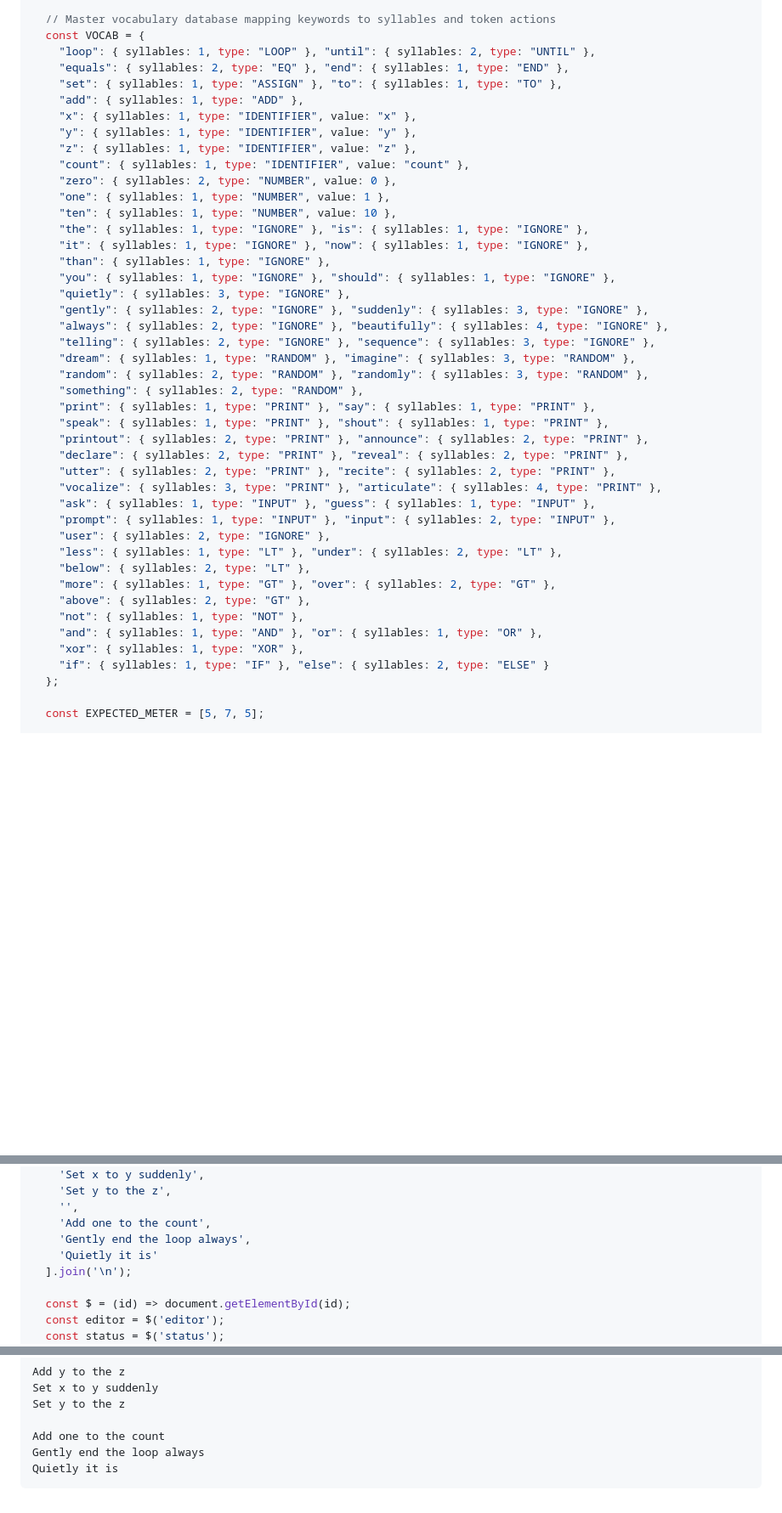
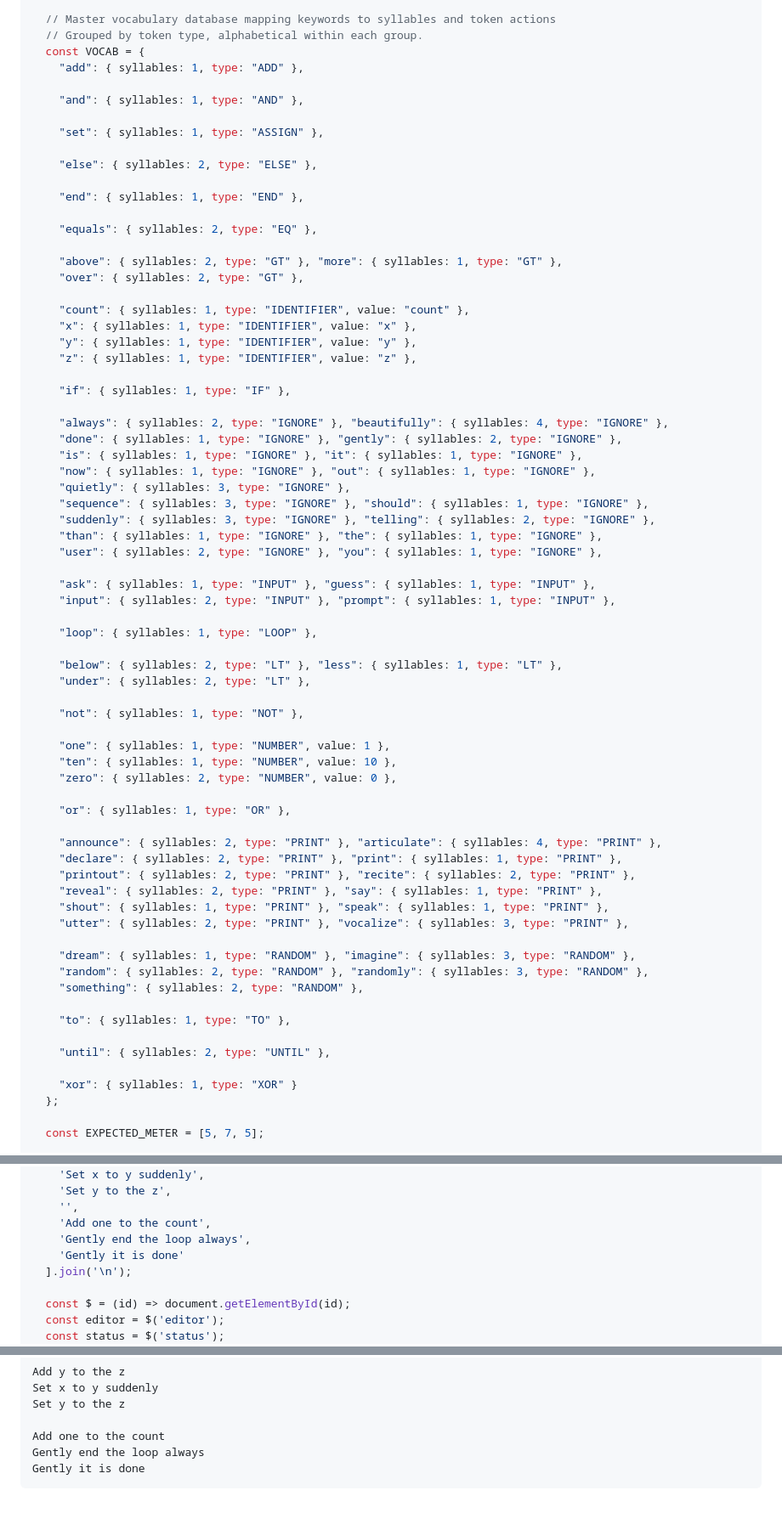
Before and after one commit to john-cornell/haikuscript, a Markdown page: CODEBASE.md, 3 parts joined by grey strips. Shown at 85% size. Rendered like a GitHub page; blank space fills up the shorter version.

````diff
--- a/CODEBASE.md
+++ b/CODEBASE.md
@@ -119,46 +119,72 @@ Environment-agnostic pipeline (no `fs`, `process`, or DOM). Single source of tru
   'use strict';
 
   // Master vocabulary database mapping keywords to syllables and token actions
+  // Grouped by token type, alphabetical within each group.
   const VOCAB = {
-    "loop": { syllables: 1, type: "LOOP" }, "until": { syllables: 2, type: "UNTIL" },
-    "equals": { syllables: 2, type: "EQ" }, "end": { syllables: 1, type: "END" },
-    "set": { syllables: 1, type: "ASSIGN" }, "to": { syllables: 1, type: "TO" },
     "add": { syllables: 1, type: "ADD" },
+
+    "and": { syllables: 1, type: "AND" },
+
+    "set": { syllables: 1, type: "ASSIGN" },
+
+    "else": { syllables: 2, type: "ELSE" },
+
+    "end": { syllables: 1, type: "END" },
+
+    "equals": { syllables: 2, type: "EQ" },
+
+    "above": { syllables: 2, type: "GT" }, "more": { syllables: 1, type: "GT" },
+    "over": { syllables: 2, type: "GT" },
+
+    "count": { syllables: 1, type: "IDENTIFIER", value: "count" },
     "x": { syllables: 1, type: "IDENTIFIER", value: "x" },
     "y": { syllables: 1, type: "IDENTIFIER", value: "y" },
     "z": { syllables: 1, type: "IDENTIFIER", value: "z" },
-    "count": { syllables: 1, type: "IDENTIFIER", value: "count" },
-    "zero": { syllables: 2, type: "NUMBER", value: 0 },
+
+    "if": { syllables: 1, type: "IF" },
+
+    "always": { syllables: 2, type: "IGNORE" }, "beautifully": { syllables: 4, type: "IGNORE" },
+    "done": { syllables: 1, type: "IGNORE" }, "gently": { syllables: 2, type: "IGNORE" },
+    "is": { syllables: 1, type: "IGNORE" }, "it": { syllables: 1, type: "IGNORE" },
+    "now": { syllables: 1, type: "IGNORE" }, "out": { syllables: 1, type: "IGNORE" },
+    "quietly": { syllables: 3, type: "IGNORE" },
+    "sequence": { syllables: 3, type: "IGNORE" }, "should": { syllables: 1, type: "IGNORE" },
+    "suddenly": { syllables: 3, type: "IGNORE" }, "telling": { syllables: 2, type: "IGNORE" },
+    "than": { syllables: 1, type: "IGNORE" }, "the": { syllables: 1, type: "IGNORE" },
+    "user": { syllables: 2, type: "IGNORE" }, "you": { syllables: 1, type: "IGNORE" },
+
+    "ask": { syllables: 1, type: "INPUT" }, "guess": { syllables: 1, type: "INPUT" },
+    "input": { syllables: 2, type: "INPUT" }, "prompt": { syllables: 1, type: "INPUT" },
+
+    "loop": { syllables: 1, type: "LOOP" },
+
+    "below": { syllables: 2, type: "LT" }, "less": { syllables: 1, type: "LT" },
+    "under": { syllables: 2, type: "LT" },
+
+    "not": { syllables: 1, type: "NOT" },
+
     "one": { syllables: 1, type: "NUMBER", value: 1 },
     "ten": { syllables: 1, type: "NUMBER", value: 10 },
-    "the": { syllables: 1, type: "IGNORE" }, "is": { syllables: 1, type: "IGNORE" },
-    "it": { syllables: 1, type: "IGNORE" }, "now": { syllables: 1, type: "IGNORE" },
-    "than": { syllables: 1, type: "IGNORE" },
-    "you": { syllables: 1, type: "IGNORE" }, "should": { syllables: 1, type: "IGNORE" },
-    "quietly": { syllables: 3, type: "IGNORE" },
-    "gently": { syllables: 2, type: "IGNORE" }, "suddenly": { syllables: 3, type: "IGNORE" },
-    "always": { syllables: 2, type: "IGNORE" }, "beautifully": { syllables: 4, type: "IGNORE" },
-    "telling": { syllables: 2, type: "IGNORE" }, "sequence": { syllables: 3, type: "IGNORE" },
+    "zero": { syllables: 2, type: "NUMBER", value: 0 },
+
+    "or": { syllables: 1, type: "OR" },
+
+    "announce": { syllables: 2, type: "PRINT" }, "articulate": { syllables: 4, type: "PRINT" },
+    "declare": { syllables: 2, type: "PRINT" }, "print": { syllables: 1, type: "PRINT" },
+    "printout": { syllables: 2, type: "PRINT" }, "recite": { syllables: 2, type: "PRINT" },
+    "reveal": { syllables: 2, type: "PRINT" }, "say": { syllables: 1, type: "PRINT" },
+    "shout": { syllables: 1, type: "PRINT" }, "speak": { syllables: 1, type: "PRINT" },
+    "utter": { syllables: 2, type: "PRINT" }, "vocalize": { syllables: 3, type: "PRINT" },
+
     "dream": { syllables: 1, type: "RANDOM" }, "imagine": { syllables: 3, type: "RANDOM" },
     "random": { syllables: 2, type: "RANDOM" }, "randomly": { syllables: 3, type: "RANDOM" },
     "something": { syllables: 2, type: "RANDOM" },
-    "print": { syllables: 1, type: "PRINT" }, "say": { syllables: 1, type: "PRINT" },
-    "speak": { syllables: 1, type: "PRINT" }, "shout": { syllables: 1, type: "PRINT" },
-    "printout": { syllables: 2, type: "PRINT" }, "announce": { syllables: 2, type: "PRINT" },
-    "declare": { syllables: 2, type: "PRINT" }, "reveal": { syllables: 2, type: "PRINT" },
-    "utter": { syllables: 2, type: "PRINT" }, "recite": { syllables: 2, type: "PRINT" },
-    "vocalize": { syllables: 3, type: "PRINT" }, "articulate": { syllables: 4, type: "PRINT" },
-    "ask": { syllables: 1, type: "INPUT" }, "guess": { syllables: 1, type: "INPUT" },
-    "prompt": { syllables: 1, type: "INPUT" }, "input": { syllables: 2, type: "INPUT" },
-    "user": { syllables: 2, type: "IGNORE" },
-    "less": { syllables: 1, type: "LT" }, "under": { syllables: 2, type: "LT" },
-    "below": { syllables: 2, type: "LT" },
-    "more": { syllables: 1, type: "GT" }, "over": { syllables: 2, type: "GT" },
-    "above": { syllables: 2, type: "GT" },
-    "not": { syllables: 1, type: "NOT" },
-    "and": { syllables: 1, type: "AND" }, "or": { syllables: 1, type: "OR" },
-    "xor": { syllables: 1, type: "XOR" },
-    "if": { syllables: 1, type: "IF" }, "else": { syllables: 2, type: "ELSE" }
+
+    "to": { syllables: 1, type: "TO" },
+
+    "until": { syllables: 2, type: "UNTIL" },
+
+    "xor": { syllables: 1, type: "XOR" }
   };
 
   const EXPECTED_METER = [5, 7, 5];
@@ -742,7 +768,7 @@ Runs the whole pipeline client-side: the shared core lexes/audits/parses/generat
     '',
     'Add one to the count',
     'Gently end the loop always',
-    'Quietly it is'
+    'Gently it is done'
   ].join('\n');
 
   const $ = (id) => document.getElementById(id);
@@ -1144,5 +1170,5 @@ Set y to the z
 
 Add one to the count
 Gently end the loop always
-Quietly it is
+Gently it is done
 ```
````
Also changed, not shown: GRAMMAR.md (+4 -4 lines), README.md (+1 -1 lines).
